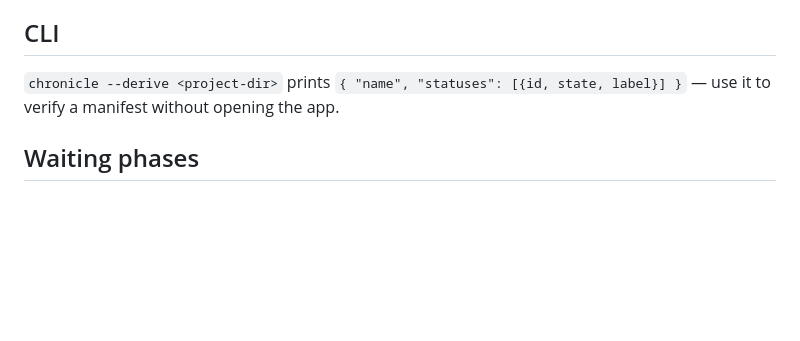
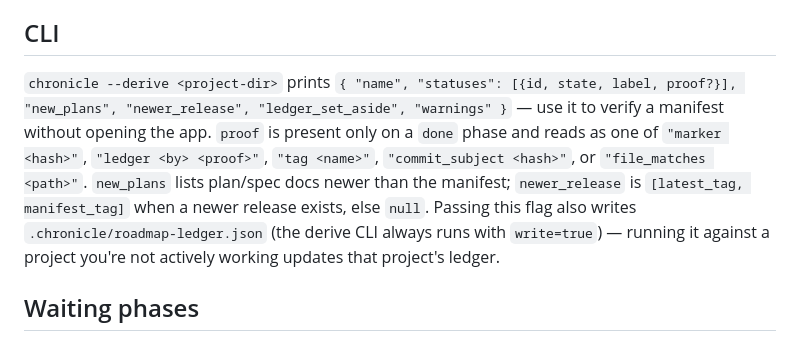
Before and after one commit to guhatron-code/chronicle, a Markdown page: skill/chronicle-init/SCHEMA.md, the part around the change. Rendered like a GitHub page; blank space fills up the shorter version.

Commit message:
docs(roadmap): the derive CLI shape, and the spec's implementation notes
Co-Authored-By: Claude Fable 5.1 <noreply@anthropic.com>
Claude-Session: https://claude.ai/code/session_016TqoaAozoZzEomhGSMc6Yr

```diff
--- a/skill/chronicle-init/SCHEMA.md
+++ b/skill/chronicle-init/SCHEMA.md
@@ -132,8 +132,16 @@ current phase's first paste row.
 
 ## CLI
 
-`chronicle --derive <project-dir>` prints `{ "name", "statuses": [{id, state, label}] }` —
-use it to verify a manifest without opening the app.
+`chronicle --derive <project-dir>` prints
+`{ "name", "statuses": [{id, state, label, proof?}], "new_plans", "newer_release",
+"ledger_set_aside", "warnings" }` — use it to verify a manifest without opening the app.
+`proof` is present only on a `done` phase and reads as one of `"marker <hash>"`,
+`"ledger <by> <proof>"`, `"tag <name>"`, `"commit_subject <hash>"`, or
+`"file_matches <path>"`. `new_plans` lists plan/spec docs newer than the manifest;
+`newer_release` is `[latest_tag, manifest_tag]` when a newer release exists, else
+`null`. Passing this flag also writes `.chronicle/roadmap-ledger.json` (the derive
+CLI always runs with `write=true`) — running it against a project you're not
+actively working updates that project's ledger.
 
 ## Waiting phases
 
```
Also changed, not shown: 1 other file.
